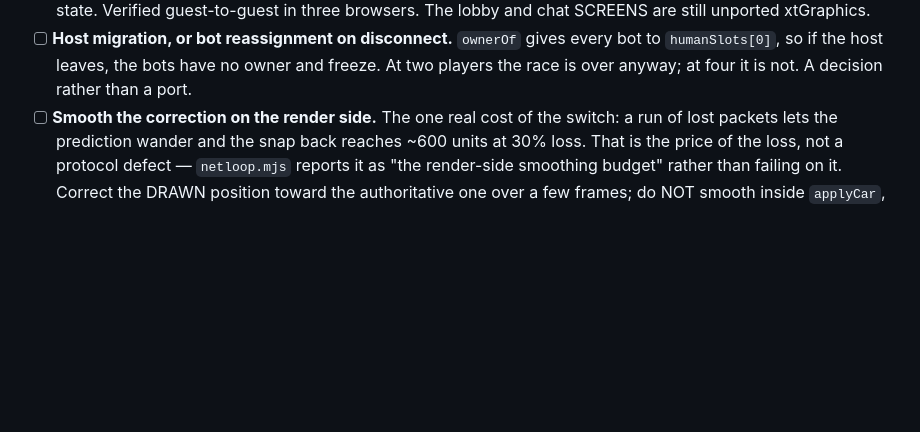
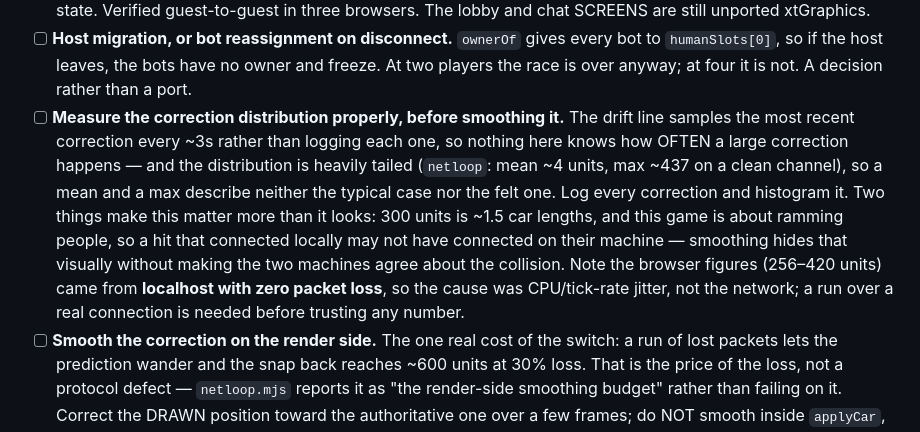
Before and after one commit to radicalarchive/nfm, a Markdown page: TASKS.md, the part around the change. GitHub-like rendering; blank space fills up the shorter version.

Commit message:
TASKS: note the correction-distribution gap before smoothing
300 units is ~1.5 car lengths and this game is about ramming people, so the
frequency matters as much as the magnitude, and nothing currently measures
it. The browser figures came from localhost with no packet loss, so they
measure CPU jitter rather than the network.

Co-Authored-By: Claude Opus 5 <noreply@anthropic.com>

```diff
--- a/TASKS.md
+++ b/TASKS.md
@@ -395,6 +395,19 @@ there is no backend of ours anywhere in this design.
       every bot to `humanSlots[0]`, so if the host leaves, the bots have no
       owner and freeze. At two players the race is over anyway; at four it is
       not. A decision rather than a port.
+- [ ] **Measure the correction distribution properly, before smoothing it.**
+      The drift line samples the most recent correction every ~3s rather than
+      logging each one, so nothing here knows how OFTEN a large correction
+      happens — and the distribution is heavily tailed (`netloop`: mean ~4
+      units, max ~437 on a clean channel), so a mean and a max describe neither
+      the typical case nor the felt one. Log every correction and histogram it.
+      Two things make this matter more than it looks: 300 units is ~1.5 car
+      lengths, and this game is about ramming people, so a hit that connected
+      locally may not have connected on their machine — smoothing hides that
+      visually without making the two machines agree about the collision. Note
+      the browser figures (256–420 units) came from **localhost with zero
+      packet loss**, so the cause was CPU/tick-rate jitter, not the network;
+      a run over a real connection is needed before trusting any number.
 - [ ] **Smooth the correction on the render side.** The one real cost of the
       switch: a run of lost packets lets the prediction wander and the snap back
       reaches ~600 units at 30% loss. That is the price of the loss, not a
```
